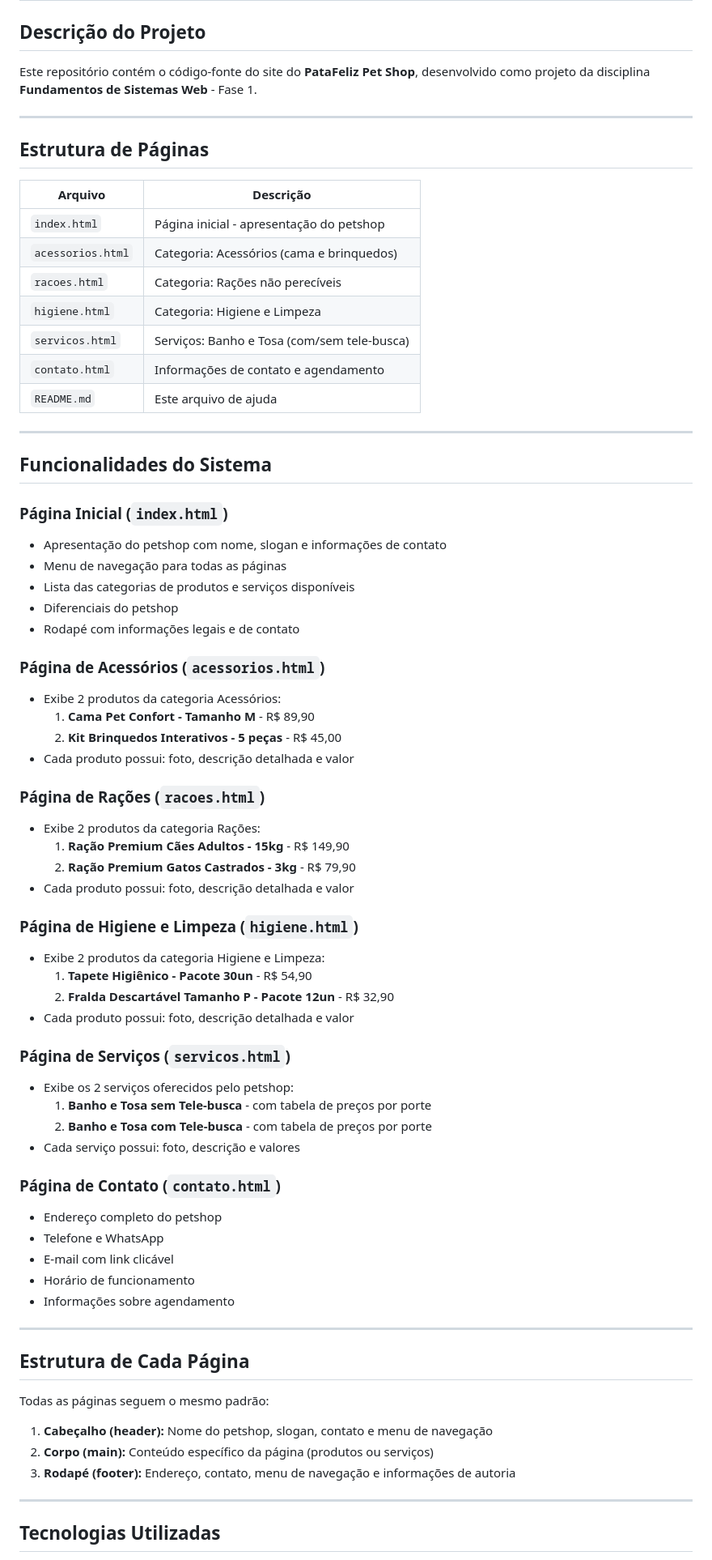
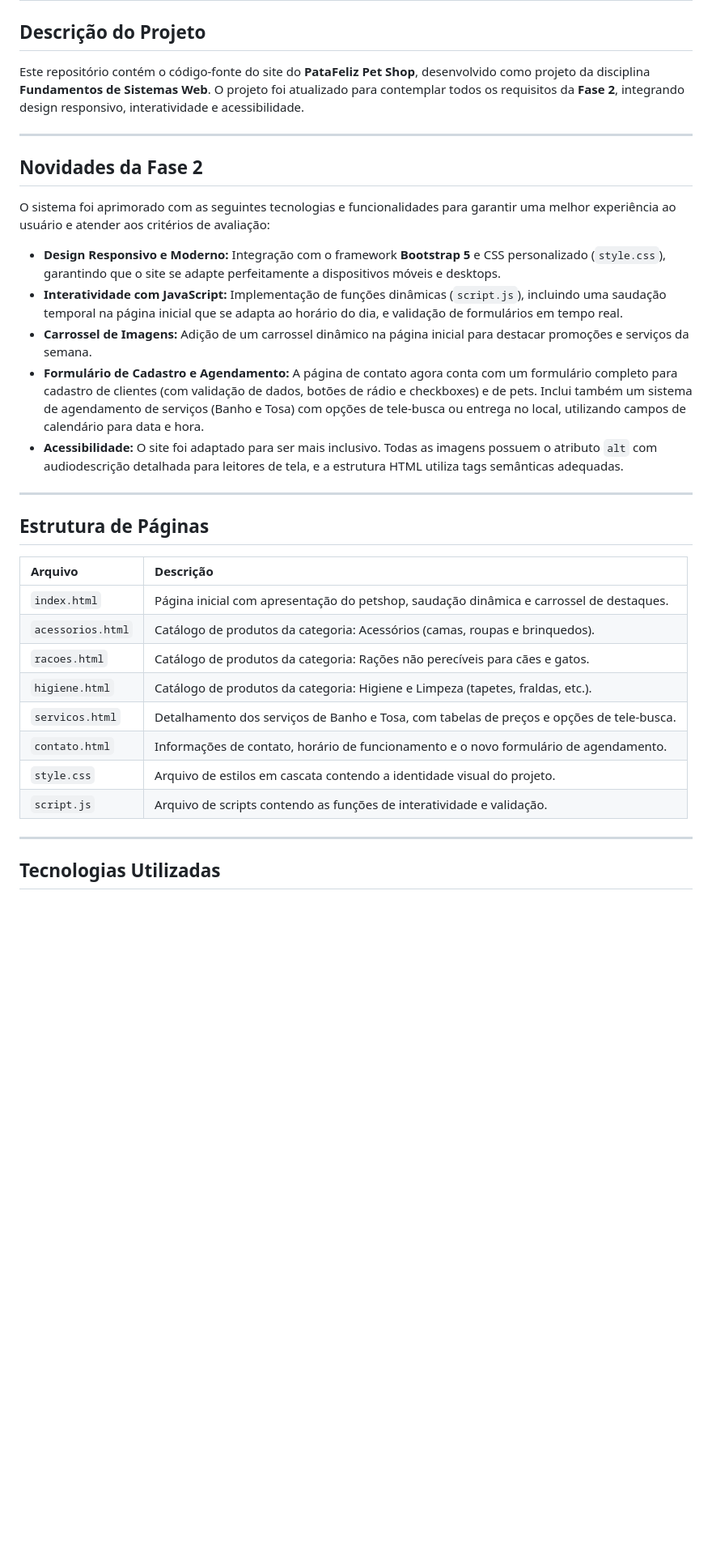
Before and after one commit to mlylemos/patafeliz-petshop, a Markdown page: README.md, the part around one of its changes. Shown at 81% size. Drawn GitHub-style; blank space fills up the shorter version.

Commit message:
Revise README com novidades e melhorias da Fase 2
Atualização do README para incluir novidades da Fase 2, melhorias de design e interatividade, além de uma nova estrutura de páginas e tecnologias utilizadas.

```diff
--- a/README.md
+++ b/README.md
@@ -2,73 +2,34 @@
 
 ## Descrição do Projeto
 
-Este repositório contém o código-fonte do site do **PataFeliz Pet Shop**, desenvolvido como projeto da disciplina **Fundamentos de Sistemas Web** - Fase 1.
+Este repositório contém o código-fonte do site do **PataFeliz Pet Shop**, desenvolvido como projeto da disciplina **Fundamentos de Sistemas Web**. O projeto foi atualizado para contemplar todos os requisitos da **Fase 2**, integrando design responsivo, interatividade e acessibilidade.
+
+---
+
+## Novidades da Fase 2
+
+O sistema foi aprimorado com as seguintes tecnologias e funcionalidades para garantir uma melhor experiência ao usuário e atender aos critérios de avaliação:
+
+- **Design Responsivo e Moderno:** Integração com o framework **Bootstrap 5** e CSS personalizado (`style.css`), garantindo que o site se adapte perfeitamente a dispositivos móveis e desktops.
+- **Interatividade com JavaScript:** Implementação de funções dinâmicas (`script.js`), incluindo uma saudação temporal na página inicial que se adapta ao horário do dia, e validação de formulários em tempo real.
+- **Carrossel de Imagens:** Adição de um carrossel dinâmico na página inicial para destacar promoções e serviços da semana.
+- **Formulário de Cadastro e Agendamento:** A página de contato agora conta com um formulário completo para cadastro de clientes (com validação de dados, botões de rádio e checkboxes) e de pets. Inclui também um sistema de agendamento de serviços (Banho e Tosa) com opções de tele-busca ou entrega no local, utilizando campos de calendário para data e hora.
+- **Acessibilidade:** O site foi adaptado para ser mais inclusivo. Todas as imagens possuem o atributo `alt` com audiodescrição detalhada para leitores de tela, e a estrutura HTML utiliza tags semânticas adequadas.
 
 ---
 
 ## Estrutura de Páginas
 
-| Arquivo          | Descrição                                      |
-|------------------|------------------------------------------------|
-| `index.html`     | Página inicial - apresentação do petshop       |
-| `acessorios.html`| Categoria: Acessórios (cama e brinquedos)      |
-| `racoes.html`    | Categoria: Rações não perecíveis               |
-| `higiene.html`   | Categoria: Higiene e Limpeza                   |
-| `servicos.html`  | Serviços: Banho e Tosa (com/sem tele-busca)    |
-| `contato.html`   | Informações de contato e agendamento           |
-| `README.md`      | Este arquivo de ajuda                          |
-
----
-
-## Funcionalidades do Sistema
-
-### Página Inicial (`index.html`)
-- Apresentação do petshop com nome, slogan e informações de contato
-- Menu de navegação para todas as páginas
-- Lista das categorias de produtos e serviços disponíveis
-- Diferenciais do petshop
-- Rodapé com informações legais e de contato
-
-### Página de Acessórios (`acessorios.html`)
-- Exibe 2 produtos da categoria Acessórios:
-  1. **Cama Pet Confort - Tamanho M** - R$ 89,90
-  2. **Kit Brinquedos Interativos - 5 peças** - R$ 45,00
-- Cada produto possui: foto, descrição detalhada e valor
-
-### Página de Rações (`racoes.html`)
-- Exibe 2 produtos da categoria Rações:
-  1. **Ração Premium Cães Adultos - 15kg** - R$ 149,90
-  2. **Ração Premium Gatos Castrados - 3kg** - R$ 79,90
-- Cada produto possui: foto, descrição detalhada e valor
-
-### Página de Higiene e Limpeza (`higiene.html`)
-- Exibe 2 produtos da categoria Higiene e Limpeza:
-  1. **Tapete Higiênico - Pacote 30un** - R$ 54,90
-  2. **Fralda Descartável Tamanho P - Pacote 12un** - R$ 32,90
-- Cada produto possui: foto, descrição detalhada e valor
-
-### Página de Serviços (`servicos.html`)
-- Exibe os 2 serviços oferecidos pelo petshop:
-  1. **Banho e Tosa sem Tele-busca** - com tabela de preços por porte
-  2. **Banho e Tosa com Tele-busca** - com tabela de preços por porte
-- Cada serviço possui: foto, descrição e valores
-
-### Página de Contato (`contato.html`)
-- Endereço completo do petshop
-- Telefone e WhatsApp
-- E-mail com link clicável
-- Horário de funcionamento
-- Informações sobre agendamento
-
----
-
-## Estrutura de Cada Página
-
-Todas as páginas seguem o mesmo padrão:
-
-1. **Cabeçalho (header):** Nome do petshop, slogan, contato e menu de navegação
-2. **Corpo (main):** Conteúdo específico da página (produtos ou serviços)
-3. **Rodapé (footer):** Endereço, contato, menu de navegação e informações de autoria
+| Arquivo | Descrição |
+| :--- | :--- |
+| `index.html` | Página inicial com apresentação do petshop, saudação dinâmica e carrossel de destaques. |
+| `acessorios.html` | Catálogo de produtos da categoria: Acessórios (camas, roupas e brinquedos). |
+| `racoes.html` | Catálogo de produtos da categoria: Rações não perecíveis para cães e gatos. |
+| `higiene.html` | Catálogo de produtos da categoria: Higiene e Limpeza (tapetes, fraldas, etc.). |
+| `servicos.html` | Detalhamento dos serviços de Banho e Tosa, com tabelas de preços e opções de tele-busca. |
+| `contato.html` | Informações de contato, horário de funcionamento e o novo formulário de agendamento. |
+| `style.css` | Arquivo de estilos em cascata contendo a identidade visual do projeto. |
+| `script.js` | Arquivo de scripts contendo as funções de interatividade e validação. |
 
 ---
 
```
Also changed, not shown: other parts of README.md (+4 -3 lines).
